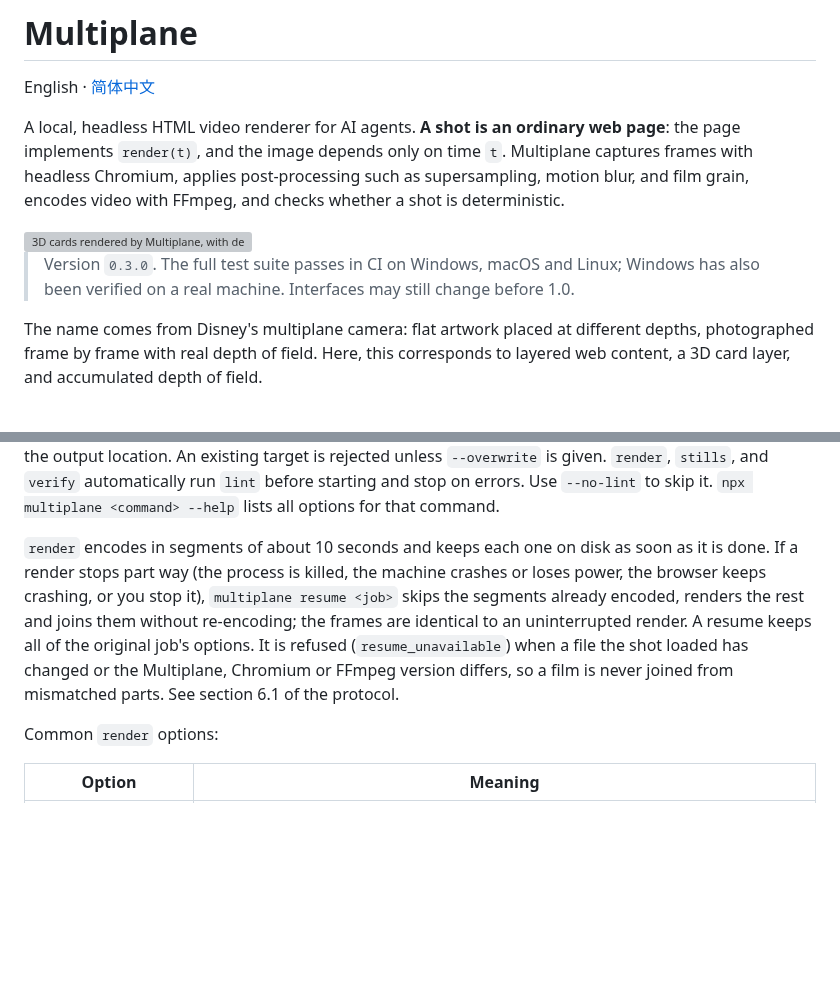
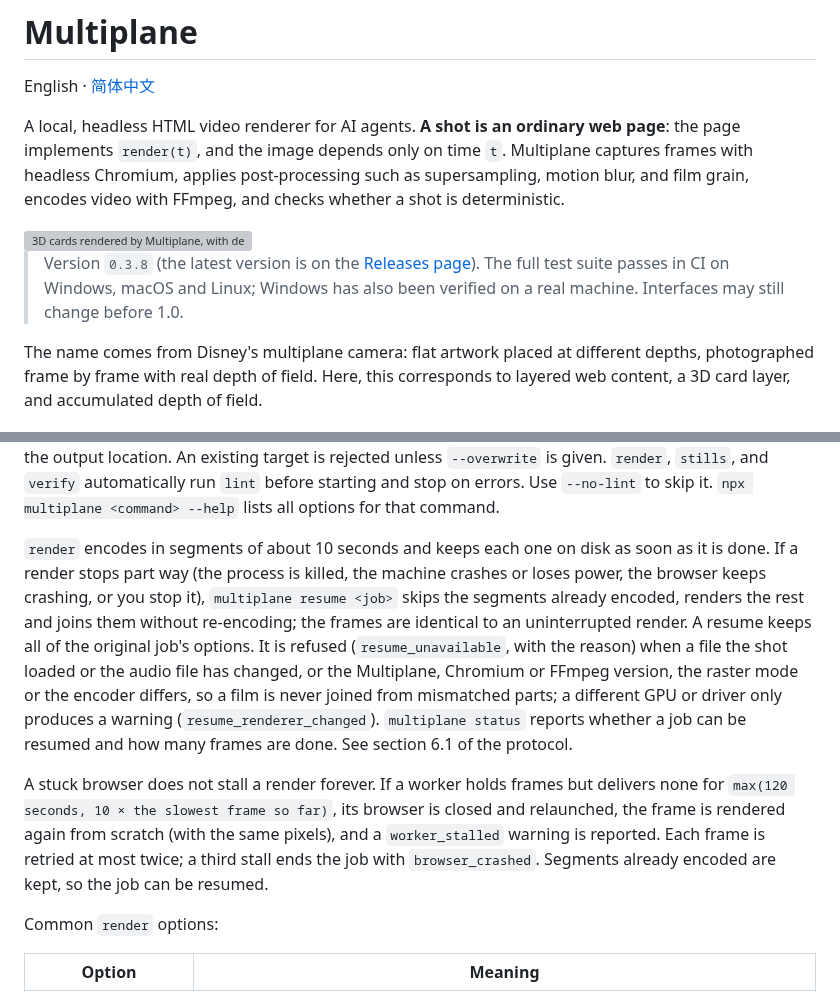
Before and after one commit to LBEILC/Multiplane, a Markdown page: README.en.md, 2 parts joined by grey strips. Rendered like a GitHub page; blank space fills up the shorter version; grey boxes are pictures that could not be loaded.

```diff
--- a/README.en.md
+++ b/README.en.md
@@ -11,7 +11,7 @@ A local, headless HTML video renderer for AI agents. **A shot is an ordinary web
 
 <img src="https://raw.githubusercontent.com/LBEILC/Multiplane/main/docs/images/hero.webp" width="720" alt="3D cards rendered by Multiplane, with depth of field and motion blur">
 
-> Version `0.3.0`. The full test suite passes in CI on Windows, macOS and Linux; Windows has also been verified on a real machine. Interfaces may still change before 1.0.
+> Version `0.3.8` (the latest version is on the [Releases page](https://github.com/LBEILC/Multiplane/releases)). The full test suite passes in CI on Windows, macOS and Linux; Windows has also been verified on a real machine. Interfaces may still change before 1.0.
 
 The name comes from Disney's multiplane camera: flat artwork placed at different depths, photographed frame by frame with real depth of field. Here, this corresponds to layered web content, a 3D card layer, and accumulated depth of field.
 
@@ -133,7 +133,9 @@ For the full contract, patterns that break determinism, and 3D layer usage, see
 
 Shot paths are relative to the resource root `--root` (the current directory by default). Each run has its own job directory, `out/jobs/<jobId>/`. Without `--out`, artifacts are written there (video, `stills/`, `verify/`), so runs do not overwrite each other. See `artifacts` in the result for the final paths. `--out` sets the output location. An existing target is rejected unless `--overwrite` is given. `render`, `stills`, and `verify` automatically run `lint` before starting and stop on errors. Use `--no-lint` to skip it. `npx multiplane <command> --help` lists all options for that command.
 
-`render` encodes in segments of about 10 seconds and keeps each one on disk as soon as it is done. If a render stops part way (the process is killed, the machine crashes or loses power, the browser keeps crashing, or you stop it), `multiplane resume <job>` skips the segments already encoded, renders the rest and joins them without re-encoding; the frames are identical to an uninterrupted render. A resume keeps all of the original job's options. It is refused (`resume_unavailable`) when a file the shot loaded has changed or the Multiplane, Chromium or FFmpeg version differs, so a film is never joined from mismatched parts. See section 6.1 of the protocol.
+`render` encodes in segments of about 10 seconds and keeps each one on disk as soon as it is done. If a render stops part way (the process is killed, the machine crashes or loses power, the browser keeps crashing, or you stop it), `multiplane resume <job>` skips the segments already encoded, renders the rest and joins them without re-encoding; the frames are identical to an uninterrupted render. A resume keeps all of the original job's options. It is refused (`resume_unavailable`, with the reason) when a file the shot loaded or the audio file has changed, or the Multiplane, Chromium or FFmpeg version, the raster mode or the encoder differs, so a film is never joined from mismatched parts; a different GPU or driver only produces a warning (`resume_renderer_changed`). `multiplane status` reports whether a job can be resumed and how many frames are done. See section 6.1 of the protocol.
+
+A stuck browser does not stall a render forever. If a worker holds frames but delivers none for `max(120 seconds, 10 × the slowest frame so far)`, its browser is closed and relaunched, the frame is rendered again from scratch (with the same pixels), and a `worker_stalled` warning is reported. Each frame is retried at most twice; a third stall ends the job with `browser_crashed`. Segments already encoded are kept, so the job can be resumed.
 
 Common `render` options:
 
```
Also changed, not shown: other parts of README.en.md (+11 -5 lines), README.md (+15 -7 lines), docs/images/app-jobs-en-dark.png, docs/images/app-jobs-en-light.png, docs/images/app-jobs-zh-dark.png, docs/images/app-jobs-zh-light.png.
